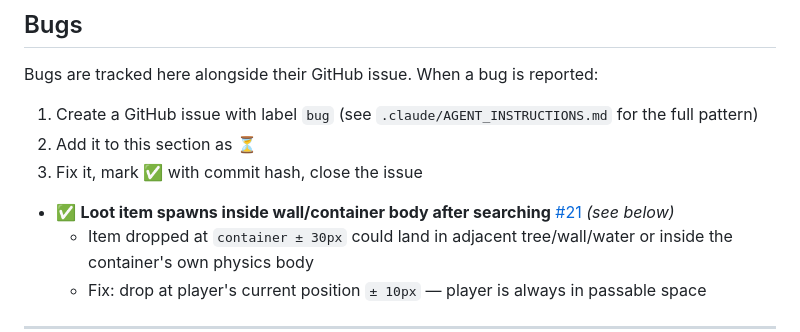
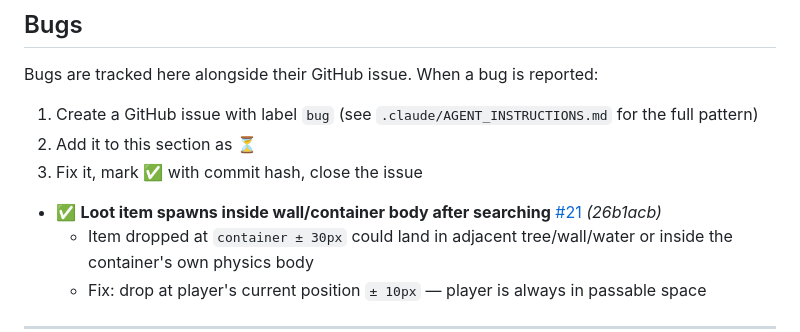
Before and after one commit to m3ssana/swampfire, a Markdown page: TODO.md, the part around the change. GitHub-like rendering.

Commit message:
docs: mark bug #21 resolved in TODO.md

```diff
--- a/TODO.md
+++ b/TODO.md
@@ -222,7 +222,7 @@ Bugs are tracked here alongside their GitHub issue. When a bug is reported:
 2. Add it to this section as ⏳
 3. Fix it, mark ✅ with commit hash, close the issue
 
-- ✅ **Loot item spawns inside wall/container body after searching** [#21](https://github.com/m3ssana/swampfire/issues/21) _(see below)_
+- ✅ **Loot item spawns inside wall/container body after searching** [#21](https://github.com/m3ssana/swampfire/issues/21) _(26b1acb)_
   - Item dropped at `container ± 30px` could land in adjacent tree/wall/water or inside the container's own physics body
   - Fix: drop at player's current position `± 10px` — player is always in passable space
 
```
